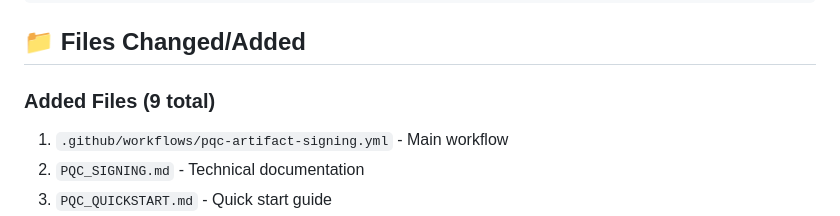
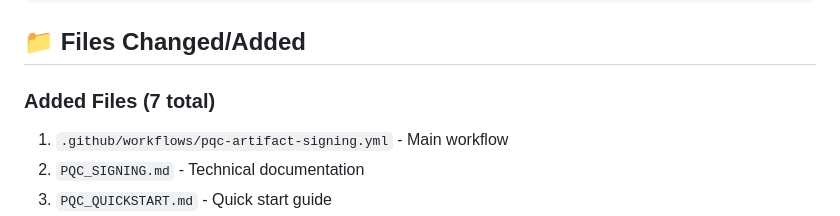
Before and after one commit to JohnDaWalka/Poker-Therapist, a Markdown page: PQC_IMPLEMENTATION_SUMMARY.md, the part around the change. GitHub-like rendering.

Commit message:
Update PQC_IMPLEMENTATION_SUMMARY.md
Co-authored-by: ellipsis-dev[bot] <65095814+ellipsis-dev[bot]@users.noreply.github.com>

```diff
--- a/PQC_IMPLEMENTATION_SUMMARY.md
+++ b/PQC_IMPLEMENTATION_SUMMARY.md
@@ -127,7 +127,7 @@ All tools are open-source with permissive licenses:
 
 ## 📁 Files Changed/Added
 
-### Added Files (9 total)
+### Added Files (7 total)
 1. `.github/workflows/pqc-artifact-signing.yml` - Main workflow
 2. `PQC_SIGNING.md` - Technical documentation
 3. `PQC_QUICKSTART.md` - Quick start guide
```
